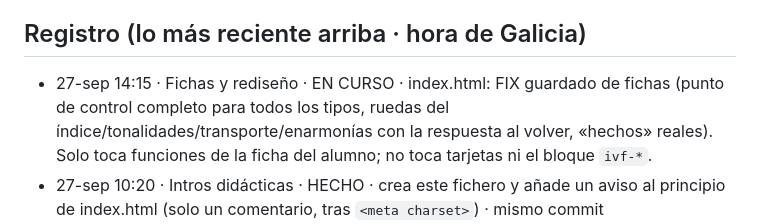
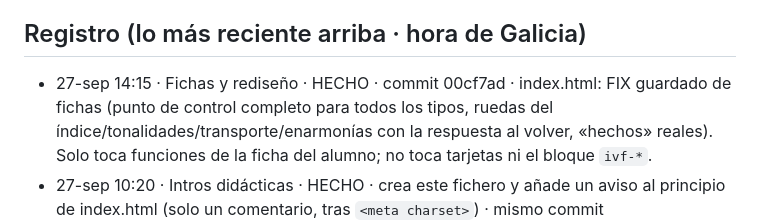
Before and after one commit to iagonaron/teoriapro, a Markdown page: _COORDINACION-IA.md, the part around the change. Rendered like a GitHub page.

Commit message:
Coordinación: «Fichas y rediseño» HECHO · FIX guardado de fichas (commit 00cf7ad)

```diff
--- a/_COORDINACION-IA.md
+++ b/_COORDINACION-IA.md
@@ -35,7 +35,7 @@ el punto de encuentro. Empieza por «_» para que la web no lo publique.
 - intros/compases-extranos/ es autónoma (no carga nada del portal): no hace falta tocarla.
 
 ## Registro (lo más reciente arriba · hora de Galicia)
-- 27-sep 14:15 · Fichas y rediseño · EN CURSO · index.html: FIX guardado de fichas (punto de control completo
+- 27-sep 14:15 · Fichas y rediseño · HECHO · commit 00cf7ad · index.html: FIX guardado de fichas (punto de control completo
   para todos los tipos, ruedas del índice/tonalidades/transporte/enarmonías con la respuesta al volver, «hechos»
   reales). Solo toca funciones de la ficha del alumno; no toca tarjetas ni el bloque `ivf-*`.
 - 27-sep 10:20 · Intros didácticas · HECHO · crea este fichero y añade un aviso al
```
